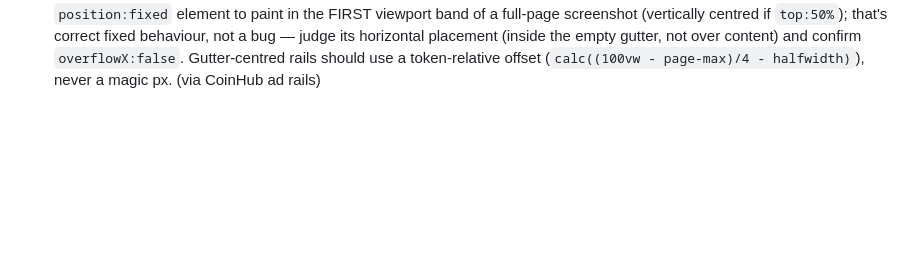
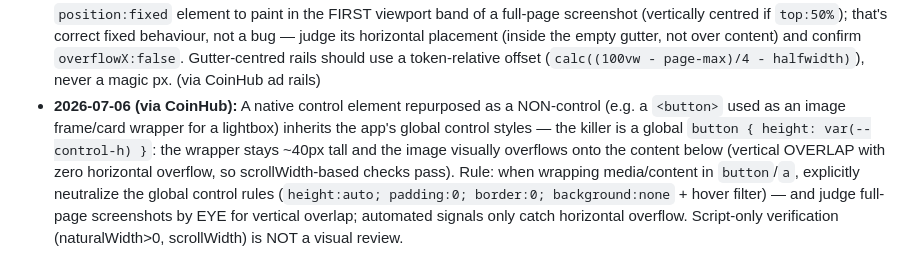
Before and after one commit to Bobagi/claude-skills, a Markdown page: frontend-review/rubric.md, the part around the change. Drawn GitHub-style; blank space fills up the shorter version.

Commit message:
frontend-review: global control styles leak into button-as-image-frame; check vertical overlap by eye (via CoinHub)

```diff
--- a/frontend-review/rubric.md
+++ b/frontend-review/rubric.md
@@ -320,3 +320,11 @@ click, drive them separately for now (interaction steps are a planned engine fea
   correct fixed behaviour, not a bug — judge its horizontal placement (inside the empty gutter, not over
   content) and confirm `overflowX:false`. Gutter-centred rails should use a token-relative offset
   (`calc((100vw - page-max)/4 - halfwidth)`), never a magic px. (via CoinHub ad rails)
+- **2026-07-06 (via CoinHub):** A native control element repurposed as a NON-control (e.g. a `<button>`
+  used as an image frame/card wrapper for a lightbox) inherits the app's global control styles — the
+  killer is a global `button { height: var(--control-h) }`: the wrapper stays ~40px tall and the
+  image visually overflows onto the content below (vertical OVERLAP with zero horizontal overflow, so
+  scrollWidth-based checks pass). Rule: when wrapping media/content in `button`/`a`, explicitly
+  neutralize the global control rules (`height:auto; padding:0; border:0; background:none` + hover
+  filter) — and judge full-page screenshots by EYE for vertical overlap; automated signals only catch
+  horizontal overflow. Script-only verification (naturalWidth>0, scrollWidth) is NOT a visual review.
```
